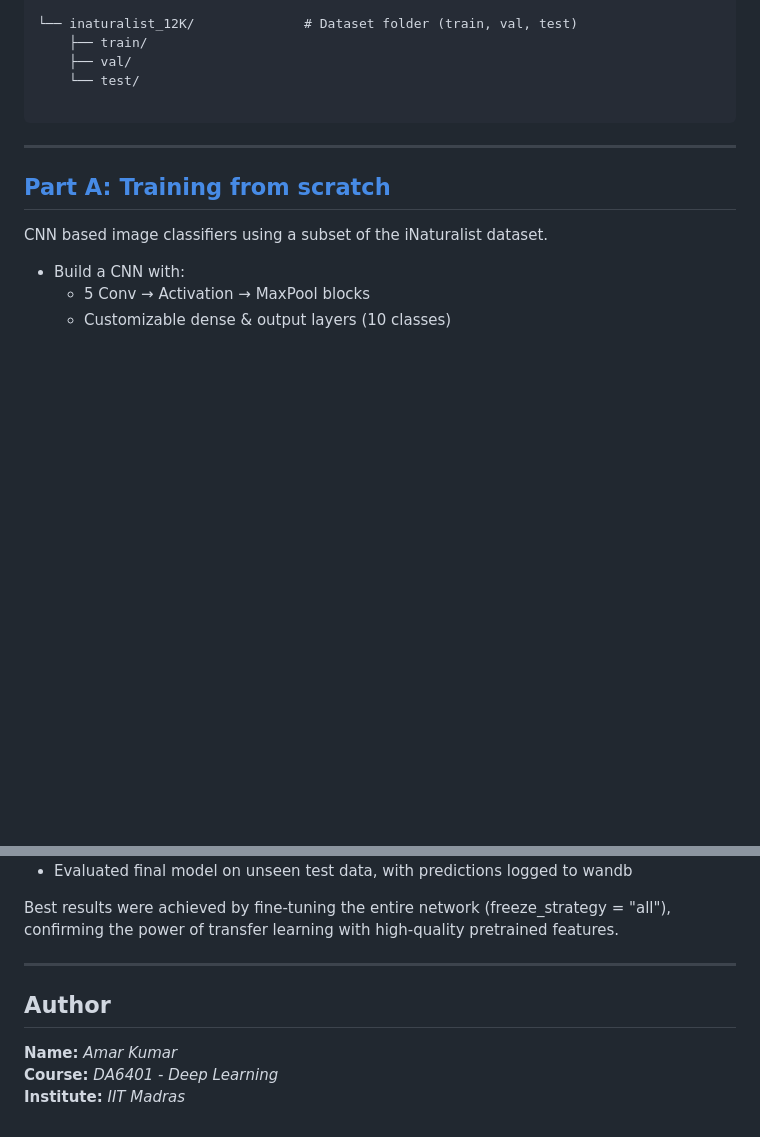
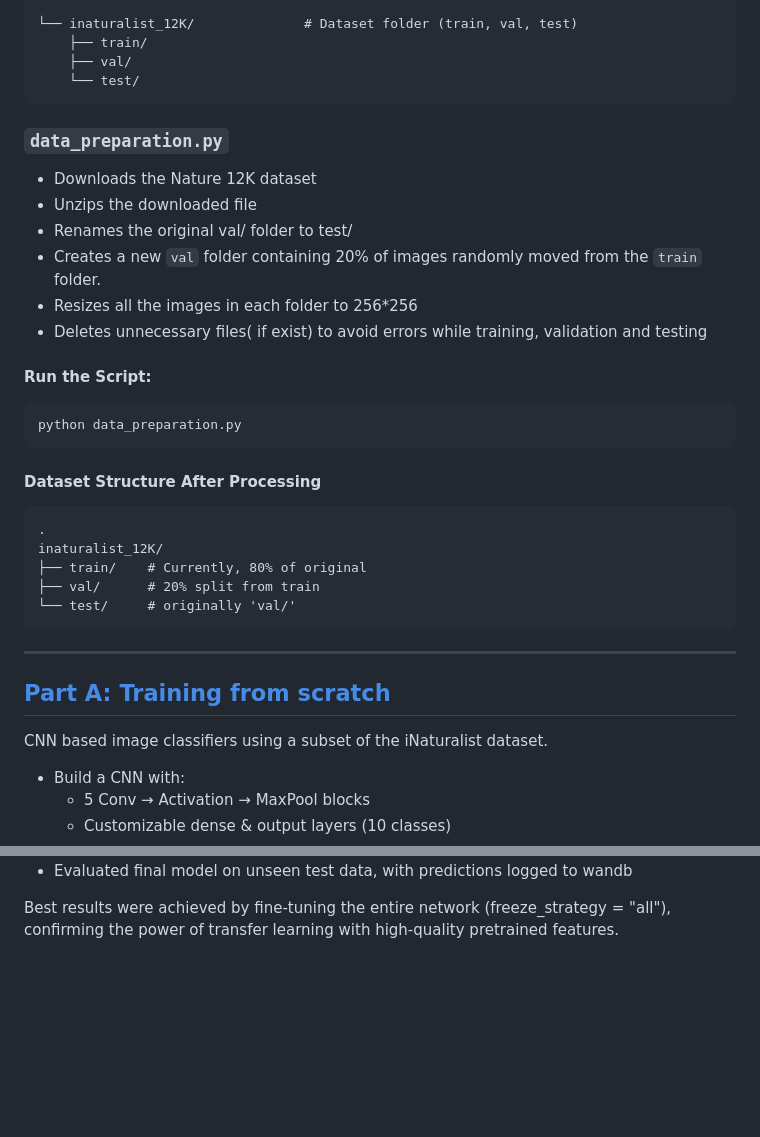
Before and after one commit to amar-at-iitm/da6401_assignment2, a Markdown page: README.md, 2 parts joined by grey strips. Rendered like a GitHub page; blank space fills up the shorter version.

````diff
--- a/README.md
+++ b/README.md
@@ -47,7 +47,25 @@
     ├── train/
     ├── val/
     └── test/
-
+```
+### `data_preparation.py`
+- Downloads the Nature 12K dataset
+- Unzips the downloaded file
+- Renames the original val/ folder to test/
+- Creates a new `val` folder containing 20% of images randomly moved from the `train` folder.
+- Resizes all the images in each folder to 256*256
+- Deletes unnecessary files( if exist) to avoid errors while training, validation and testing
+#### Run the Script:
+   ```bash
+   python data_preparation.py
+   ```
+#### Dataset Structure After Processing
+```
+.
+inaturalist_12K/
+├── train/    # Currently, 80% of original
+├── val/      # 20% split from train
+└── test/     # originally 'val/'
 ```
 ---
 ## [Part A: Training from scratch](https://github.com/amar-at-iitm/da6401_assignment2/tree/main/partA)
@@ -85,9 +103,3 @@ Key highlights:
 - Evaluated final model on unseen test data, with predictions logged to wandb
 
 Best results were achieved by fine-tuning the entire network (freeze_strategy = "all"), confirming the power of transfer learning with high-quality pretrained features.
-
----
-## Author
-**Name:** *Amar Kumar*
-**Course:** *DA6401 - Deep Learning*
-**Institute:** *IIT Madras*
````
Also changed, not shown: other parts of README.md (+1 -1 lines).
